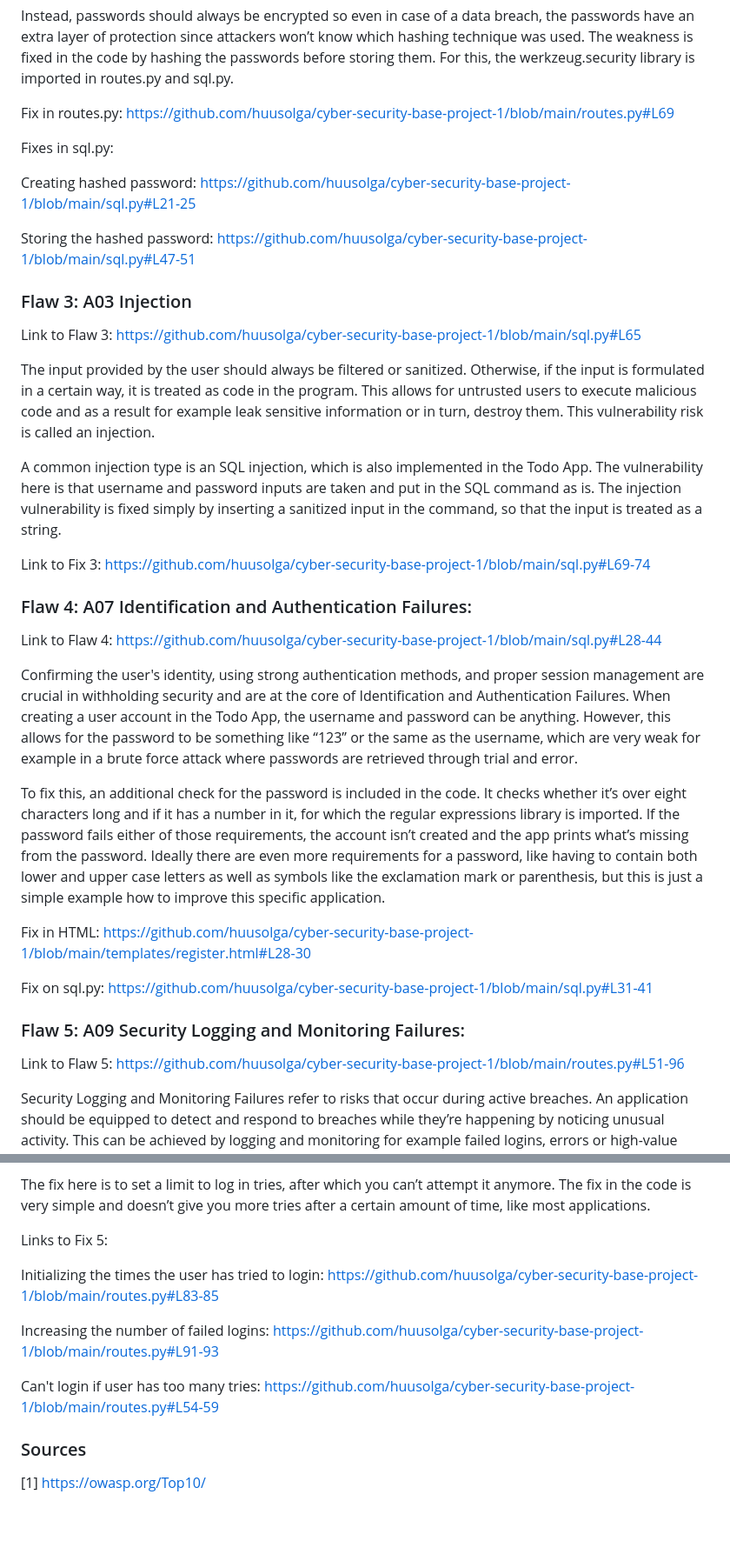
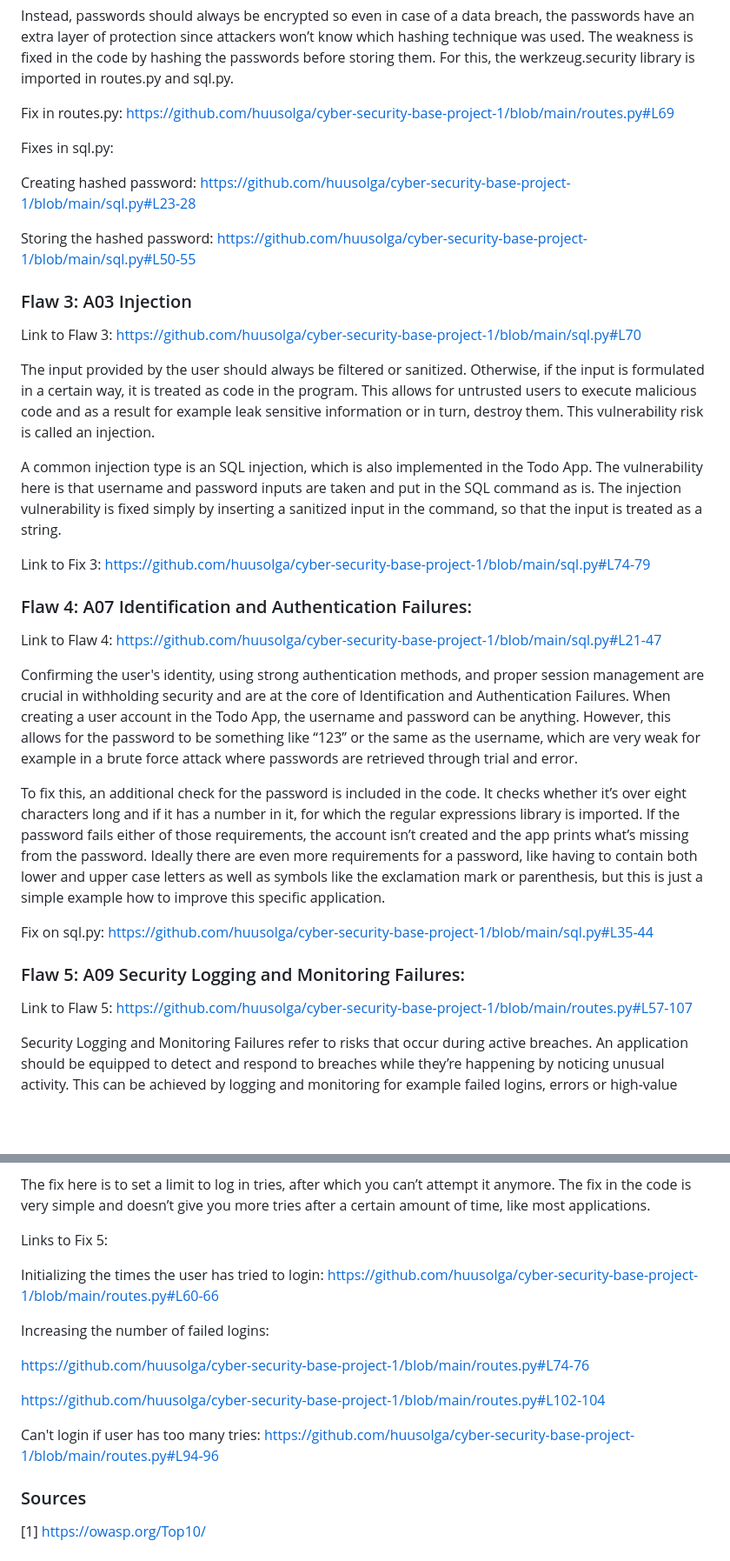
Before and after one commit to huusolga/cyber-security-base-project-1, a Markdown page: README.md, 2 parts joined by grey strips. Shown at 87% size. Drawn GitHub-style; blank space fills up the shorter version.

```diff
--- a/README.md
+++ b/README.md
@@ -82,34 +82,32 @@ Fix in routes.py: https://github.com/huusolga/cyber-security-base-project-1/blob
 
 Fixes in sql.py:
 
-Creating hashed password: https://github.com/huusolga/cyber-security-base-project-1/blob/main/sql.py#L21-25
+Creating hashed password: https://github.com/huusolga/cyber-security-base-project-1/blob/main/sql.py#L23-28
 
-Storing the hashed password: https://github.com/huusolga/cyber-security-base-project-1/blob/main/sql.py#L47-51
+Storing the hashed password: https://github.com/huusolga/cyber-security-base-project-1/blob/main/sql.py#L50-55
 
 ### Flaw 3: A03 Injection
-Link to Flaw 3: https://github.com/huusolga/cyber-security-base-project-1/blob/main/sql.py#L65
+Link to Flaw 3: https://github.com/huusolga/cyber-security-base-project-1/blob/main/sql.py#L70
 
 The input provided by the user should always be filtered or sanitized. Otherwise, if the input is formulated in a certain way, it is treated as code in the program. This allows for untrusted users to execute malicious code and as a result for example leak sensitive information or in turn, destroy them. This vulnerability risk is called an injection.
 
 A common injection type is an SQL injection, which is also implemented in the Todo App. The vulnerability here is that username and password inputs are taken and put in the SQL command as is.
 The injection vulnerability is fixed simply by inserting a sanitized input in the command, so that the input is treated as a string.
 
-Link to Fix 3: https://github.com/huusolga/cyber-security-base-project-1/blob/main/sql.py#L69-74
+Link to Fix 3: https://github.com/huusolga/cyber-security-base-project-1/blob/main/sql.py#L74-79
 
 ### Flaw 4: A07 Identification and Authentication Failures:
-Link to Flaw 4: https://github.com/huusolga/cyber-security-base-project-1/blob/main/sql.py#L28-44
+Link to Flaw 4: https://github.com/huusolga/cyber-security-base-project-1/blob/main/sql.py#L21-47
 
 Confirming the user's identity, using strong authentication methods, and proper session management are crucial in withholding security and are at the core of Identification and Authentication Failures. When creating a user account in the Todo App, the username and password can be anything. However, this allows for the password to be something like “123” or the same as the username, which are very weak for example in a brute force attack where passwords are retrieved through trial and error.
 
 To fix this, an additional check for the password is included in the code. It checks whether it’s over eight characters long and if it has a number in it, for which the regular expressions library is imported. If the password fails either of those requirements, the account isn’t created and the app prints what’s missing from the password.
 Ideally there are even more requirements for a password, like having to contain both lower and upper case letters as well as symbols like the exclamation mark or parenthesis, but this is just a simple example how to improve this specific application.
 
-Fix in HTML: https://github.com/huusolga/cyber-security-base-project-1/blob/main/templates/register.html#L28-30
-
-Fix on sql.py: https://github.com/huusolga/cyber-security-base-project-1/blob/main/sql.py#L31-41
+Fix on sql.py: https://github.com/huusolga/cyber-security-base-project-1/blob/main/sql.py#L35-44
 
 ### Flaw 5: A09 Security Logging and Monitoring Failures:
-Link to Flaw 5: https://github.com/huusolga/cyber-security-base-project-1/blob/main/routes.py#L51-96
+Link to Flaw 5: https://github.com/huusolga/cyber-security-base-project-1/blob/main/routes.py#L57-107
 
 Security Logging and Monitoring Failures refer to risks that occur during active breaches. An application should be equipped to detect and respond to breaches while they’re happening by noticing unusual activity. This can be achieved by logging and monitoring for example failed logins, errors or high-value transactions.
 
@@ -119,11 +117,15 @@ The fix here is to set a limit to log in tries, after which you can’t attempt
 
 Links to Fix 5:
 
-Initializing the times the user has tried to login: https://github.com/huusolga/cyber-security-base-project-1/blob/main/routes.py#L83-85
+Initializing the times the user has tried to login: https://github.com/huusolga/cyber-security-base-project-1/blob/main/routes.py#L60-66
 
-Increasing the number of failed logins: https://github.com/huusolga/cyber-security-base-project-1/blob/main/routes.py#L91-93
+Increasing the number of failed logins:
 
-Can't login if user has too many tries: https://github.com/huusolga/cyber-security-base-project-1/blob/main/routes.py#L54-59
+https://github.com/huusolga/cyber-security-base-project-1/blob/main/routes.py#L74-76
+
+https://github.com/huusolga/cyber-security-base-project-1/blob/main/routes.py#L102-104
+
+Can't login if user has too many tries: https://github.com/huusolga/cyber-security-base-project-1/blob/main/routes.py#L94-96
 
 
 ### Sources
```
Also changed, not shown: other parts of README.md (+3 -3 lines).
